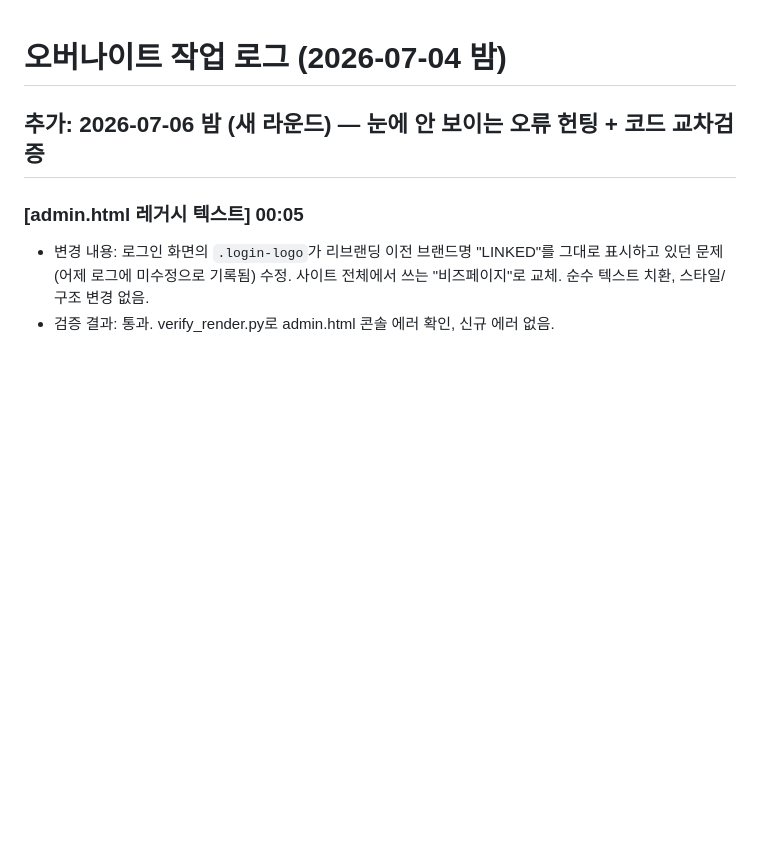
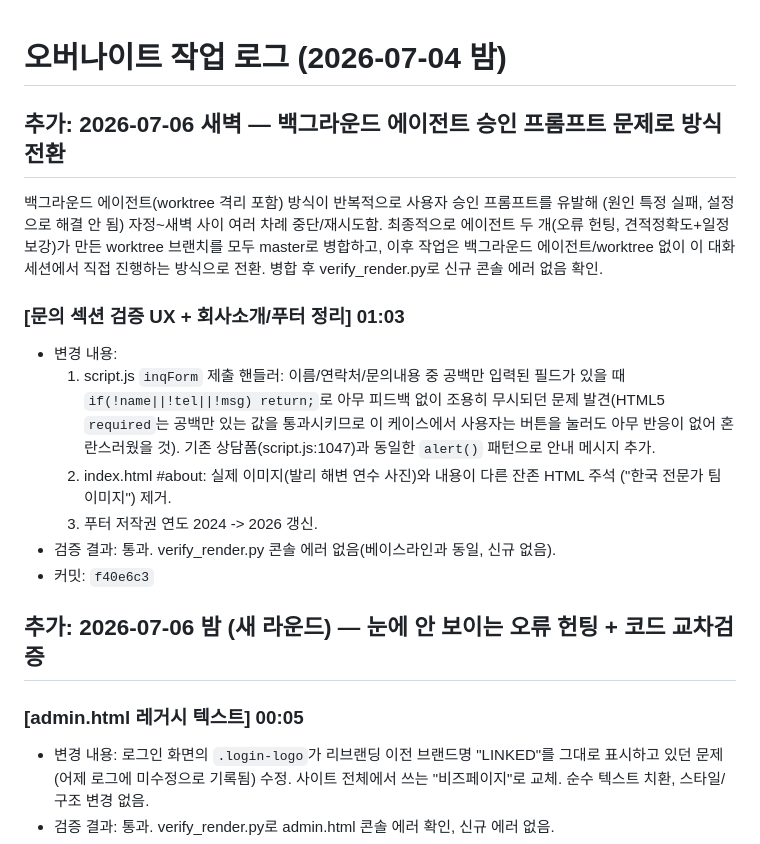
Before and after one commit to peakof3366-lab/bizpage-estimate, a Markdown page: ai-loop/OVERNIGHT_LOG.md, the part around the change. GitHub-like rendering; blank space fills up the shorter version.

Commit message:
log: 방식 전환 및 문의폼/회사소개 정리 내역 기록
Co-Authored-By: Claude Sonnet 5 <noreply@anthropic.com>

```diff
--- a/ai-loop/OVERNIGHT_LOG.md
+++ b/ai-loop/OVERNIGHT_LOG.md
@@ -1,4 +1,25 @@
 # 오버나이트 작업 로그 (2026-07-04 밤)
+
+## 추가: 2026-07-06 새벽 — 백그라운드 에이전트 승인 프롬프트 문제로 방식 전환
+
+백그라운드 에이전트(worktree 격리 포함) 방식이 반복적으로 사용자 승인 프롬프트를 유발해
+(원인 특정 실패, 설정으로 해결 안 됨) 자정~새벽 사이 여러 차례 중단/재시도함. 최종적으로
+에이전트 두 개(오류 헌팅, 견적정확도+일정보강)가 만든 worktree 브랜치를 모두 master로
+병합하고, 이후 작업은 백그라운드 에이전트/worktree 없이 이 대화 세션에서 직접 진행하는
+방식으로 전환. 병합 후 verify_render.py로 신규 콘솔 에러 없음 확인.
+
+### [문의 섹션 검증 UX + 회사소개/푸터 정리] 01:03
+- 변경 내용:
+  1. script.js `inqForm` 제출 핸들러: 이름/연락처/문의내용 중 공백만 입력된 필드가 있을 때
+     `if(!name||!tel||!msg) return;`로 아무 피드백 없이 조용히 무시되던 문제 발견(HTML5
+     `required`는 공백만 있는 값을 통과시키므로 이 케이스에서 사용자는 버튼을 눌러도 아무
+     반응이 없어 혼란스러웠을 것). 기존 상담폼(script.js:1047)과 동일한 `alert()` 패턴으로
+     안내 메시지 추가.
+  2. index.html #about: 실제 이미지(발리 해변 연수 사진)와 내용이 다른 잔존 HTML 주석
+     ("한국 전문가 팀 이미지") 제거.
+  3. 푸터 저작권 연도 2024 -> 2026 갱신.
+- 검증 결과: 통과. verify_render.py 콘솔 에러 없음(베이스라인과 동일, 신규 없음).
+- 커밋: `f40e6c3`
 
 ## 추가: 2026-07-06 밤 (새 라운드) — 눈에 안 보이는 오류 헌팅 + 코드 교차검증
 
```
